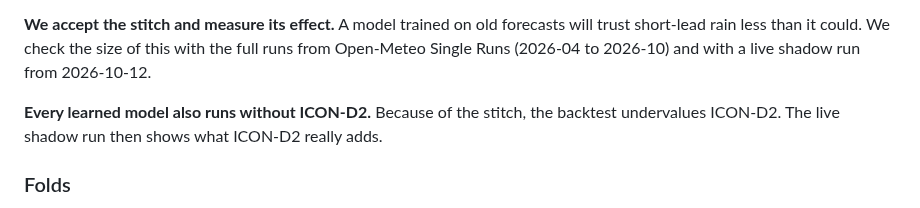
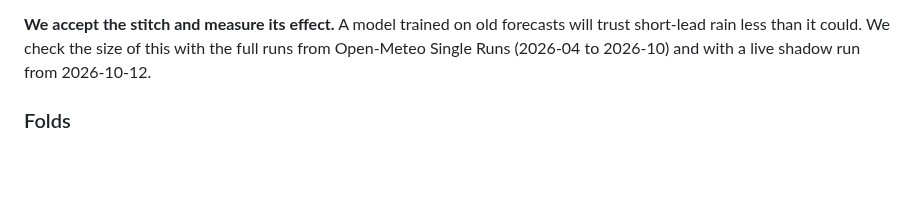
Before and after one commit to arne-be/deilbach-pegel-forecasting, a Markdown page: docs/decisions/0008-model-evaluation-and-selection.md, the part around the change. GitHub-like rendering; blank space fills up the shorter version.

```diff
--- a/docs/decisions/0008-model-evaluation-and-selection.md
+++ b/docs/decisions/0008-model-evaluation-and-selection.md
@@ -51,8 +51,6 @@ A walkthrough with figures, including the ICON-D2 stitch: [model-evaluation.md](
 **The archive forces a stitch.** ICON-D2 runs every 3 hours and forecasts 48 hours ahead. Live, the newest run is 2.5 to 5.5 hours old, so it always covers 24 hours and more. But the Open-Meteo archive does not keep whole runs before 2026-04. For each valid hour it keeps only two values: one from a run 1 to 3 hours earlier, one from a run 25 to 27 hours earlier. For the first two columns, the current and the next hour, the fresh value from a run 2 to 3 hours earlier is sometimes already available at the issue time, and then it is used. Every later hour gets the day-old value, with a lead of 25 to 27 hours. Live, the lead grows with the hour ahead, from about 4 hours at +1 to about 27 hours at +24. Coverage is fine: the archive always has a known value up to 22.5 to 24.5 hours ahead, so the 24 sums are always complete. Starting in 2024 does not avoid this; it is how the archive is stored.
 
 **We accept the stitch and measure its effect.** A model trained on old forecasts will trust short-lead rain less than it could. We check the size of this with the full runs from Open-Meteo Single Runs (2026-04 to 2026-10) and with a live shadow run from 2026-10-12.
-
-**Every learned model also runs without ICON-D2.** Because of the stitch, the backtest undervalues ICON-D2. The live shadow run then shows what ICON-D2 really adds.
 
 ### Folds
 
```
Also changed, not shown: docs/model-evaluation.md (+1 -1 lines).
